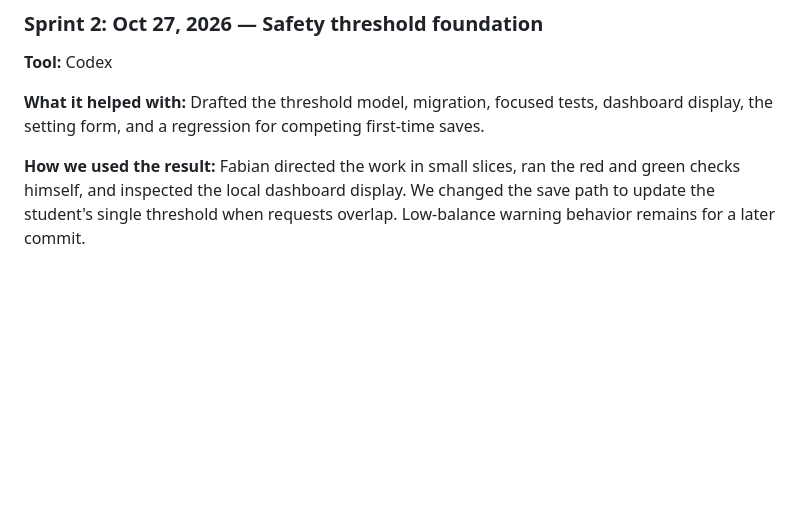
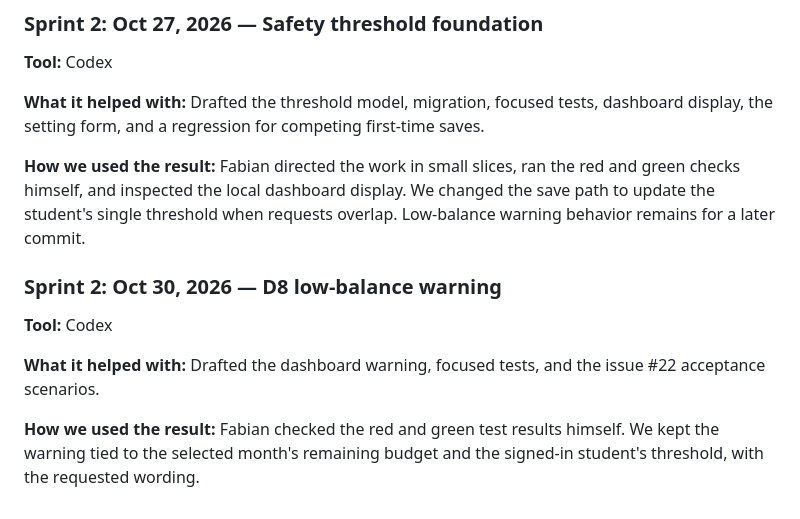
Before and after one commit to CS4300-CS5300-FA26/team-3, a Markdown page: README.md, the part around the change. GitHub-like rendering; blank space fills up the shorter version.

Commit message:
docs(d8): record low-balance warning behavior

```diff
--- a/README.md
+++ b/README.md
@@ -449,3 +449,14 @@ dashboard display, the setting form, and a regression for competing first-time s
 red and green checks himself, and inspected the local dashboard display. We
 changed the save path to update the student's single threshold when requests
 overlap. Low-balance warning behavior remains for a later commit.
+
+### Sprint 2: Oct 30, 2026 — D8 low-balance warning
+
+**Tool:** Codex
+
+**What it helped with:** Drafted the dashboard warning, focused tests, and the
+issue #22 acceptance scenarios.
+
+**How we used the result:** Fabian checked the red and green test results himself.
+We kept the warning tied to the selected month's remaining budget and the
+signed-in student's threshold, with the requested wording.
```
Also changed, not shown: docs/CHANGELOG.md (+9 -0 lines).
